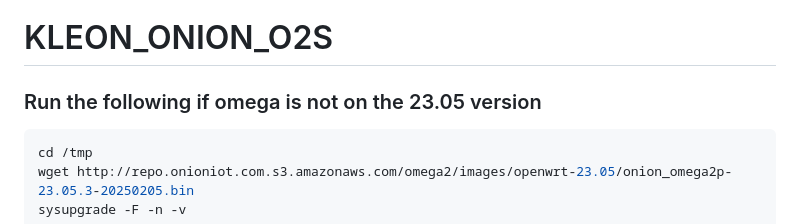
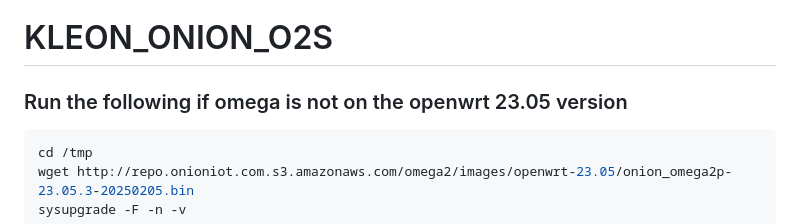
Before and after one commit to Jeel-Ramani/KLEON_ONION_O2S, a Markdown page: README.md, the part around the change. GitHub-like rendering.

````diff
--- a/README.md
+++ b/README.md
@@ -1,6 +1,6 @@
 # KLEON_ONION_O2S
 
-### Run the following if omega is not on the 23.05 version
+### Run the following if omega is not on the openwrt 23.05 version
 ```bash
 cd /tmp
 wget http://repo.onioniot.com.s3.amazonaws.com/omega2/images/openwrt-23.05/onion_omega2p-23.05.3-20250205.bin
````
